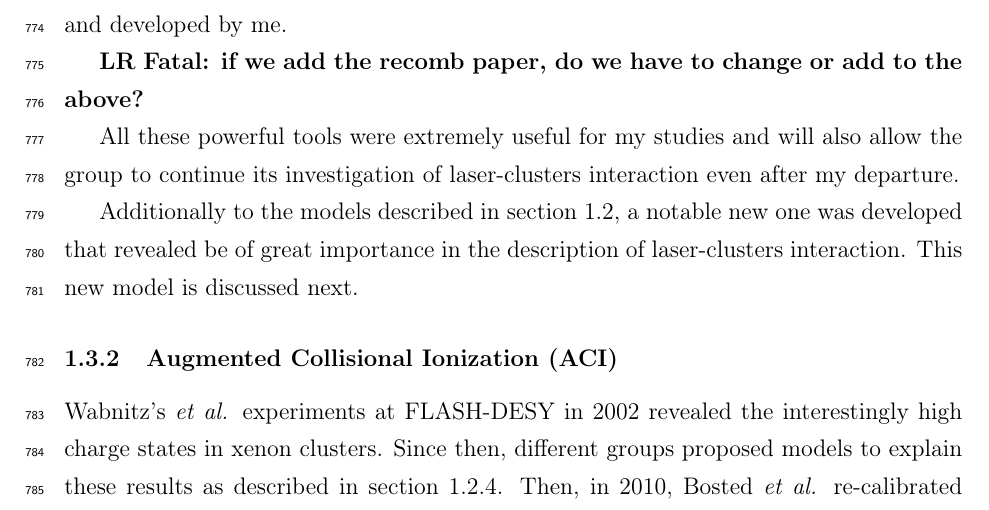
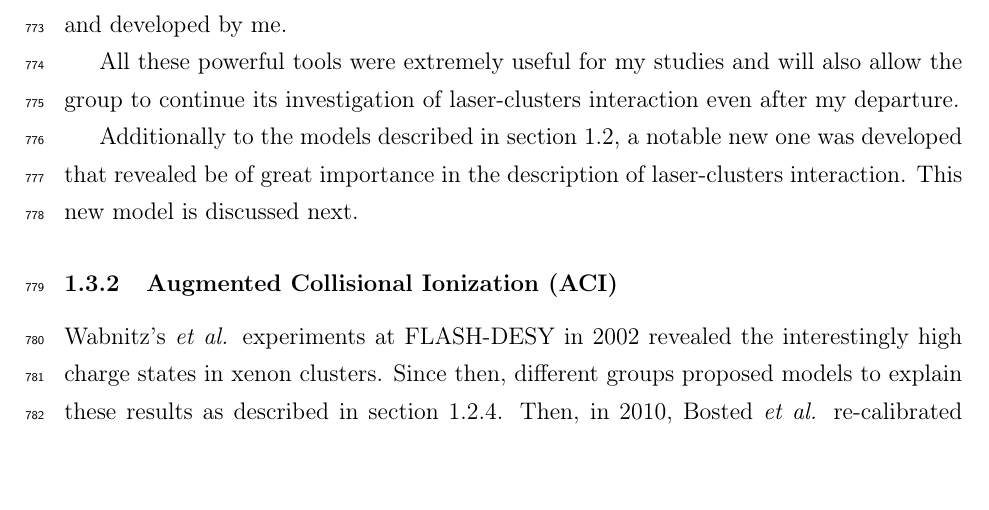
Before and after one commit to nbigaouette/thesis, a LaTeX thesis (thesis.tex, which reads introduction_detailed.tex): part of page 35 of 151, cut so that both start at the same text, the shorter picture padded with empty space. Compiled offline with pdfLaTeX.

Commit message:
Fixme: no change required to % of code

```diff
--- a/introduction_detailed.tex
+++ b/introduction_detailed.tex
@@ -765,8 +765,6 @@ contributions from Stan Hatko during his summer 2012 internship. All other
 libraries described in section \ref{section:tools:libraries} were fully
 written and developed by me.
 
-\lrfatal{if we add the recomb paper, do we have to change or add to the above?}
-
 All these powerful tools were extremely useful for my studies and will also allow
 the group to continue its investigation of laser-clusters interaction even
 after my departure.
```
